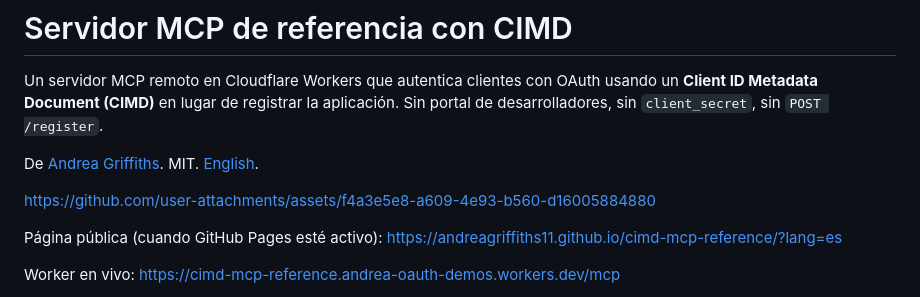
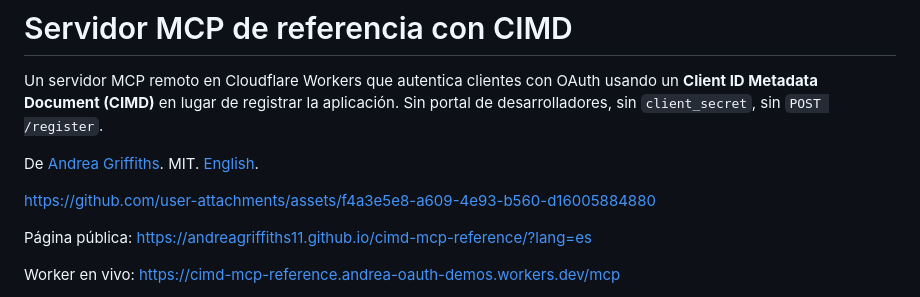
Before and after one commit to AndreaGriffiths11/cimd-mcp-reference, a Markdown page: README.es.md, the part around the change. GitHub-like rendering.

Commit message:
README: drop outdated GitHub Pages note

```diff
--- a/README.es.md
+++ b/README.es.md
@@ -6,7 +6,7 @@ De [Andrea Griffiths](https://github.com/AndreaGriffiths11). MIT. [English](READ
 
 https://github.com/user-attachments/assets/f4a3e5e8-a609-4e93-b560-d16005884880
 
-Página pública (cuando GitHub Pages esté activo): https://andreagriffiths11.github.io/cimd-mcp-reference/?lang=es
+Página pública: https://andreagriffiths11.github.io/cimd-mcp-reference/?lang=es
 
 Worker en vivo: https://cimd-mcp-reference.andrea-oauth-demos.workers.dev/mcp
 
```
Also changed, not shown: README.md (+1 -1 lines).
